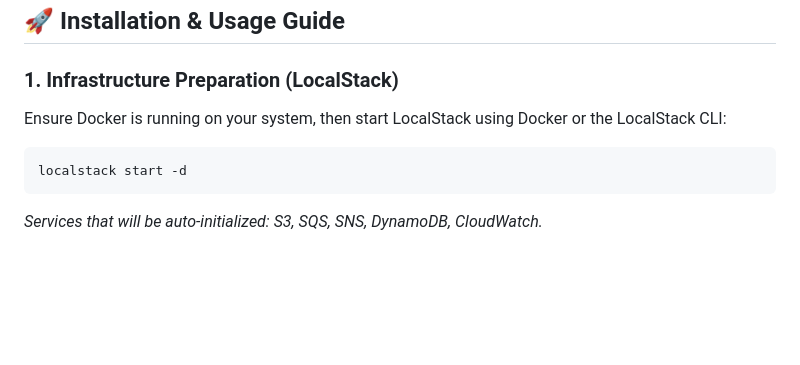
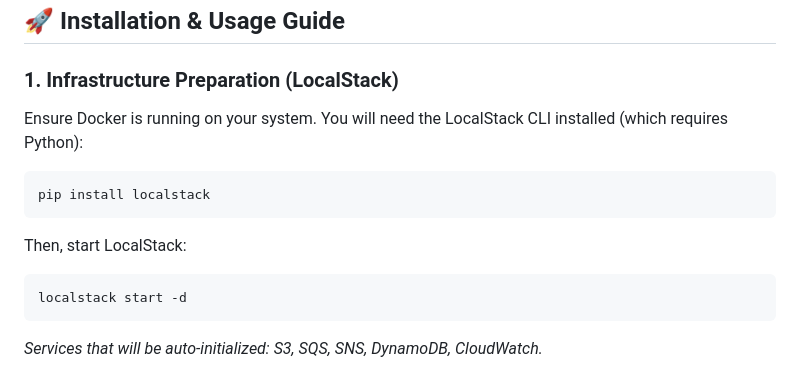
Before and after one commit to Muhammad-Ikhwan-Fathulloh/Zero-Cost-Cloud-Native-IoT, a Markdown page: README.md, the part around the change. Rendered like a GitHub page; blank space fills up the shorter version.

````diff
--- a/README.md
+++ b/README.md
@@ -79,7 +79,11 @@ iot-ai-localstack/
 ## 🚀 Installation & Usage Guide
 
 ### 1. Infrastructure Preparation (LocalStack)
-Ensure Docker is running on your system, then start LocalStack using Docker or the LocalStack CLI:
+Ensure Docker is running on your system. You will need the LocalStack CLI installed (which requires Python):
+```bash
+pip install localstack
+```
+Then, start LocalStack:
 ```bash
 localstack start -d
 ```
````
Also changed, not shown: README-id.md (+5 -1 lines).
